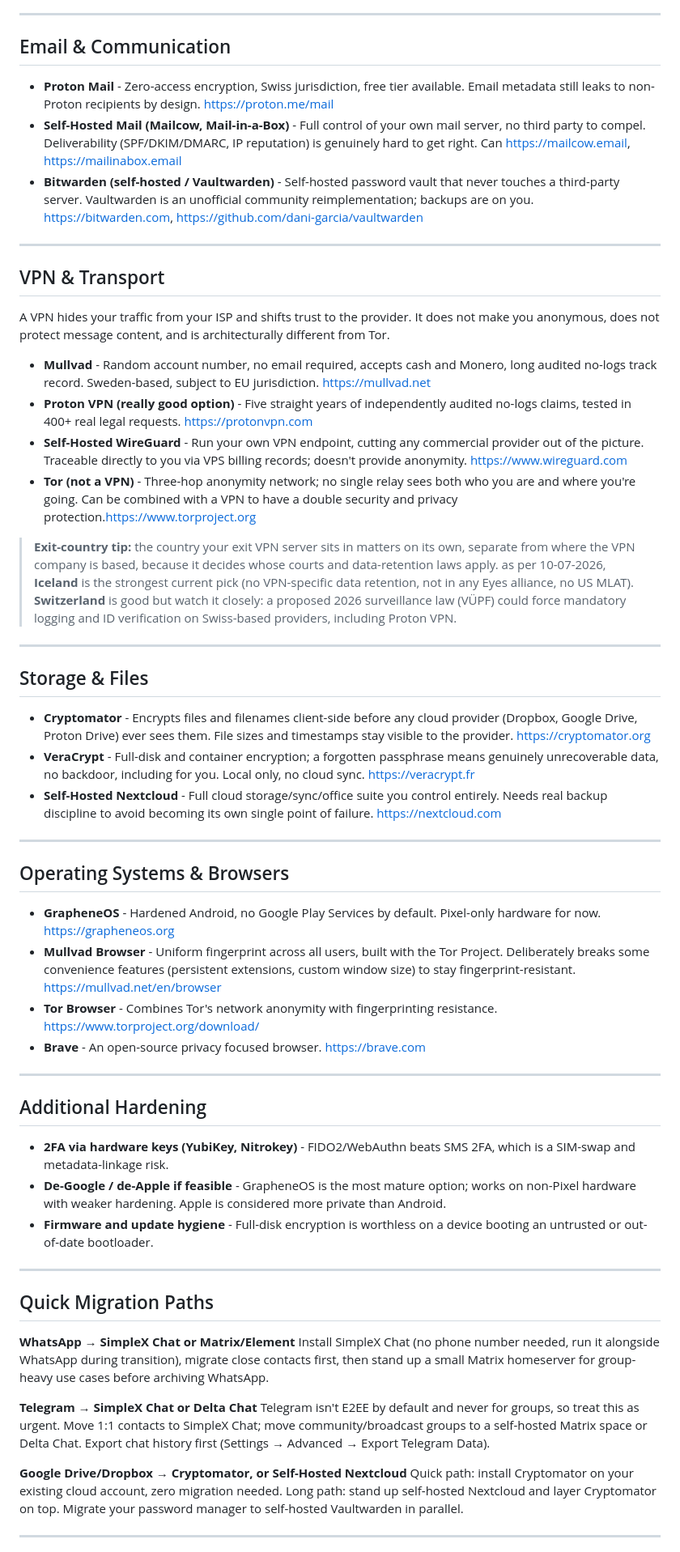
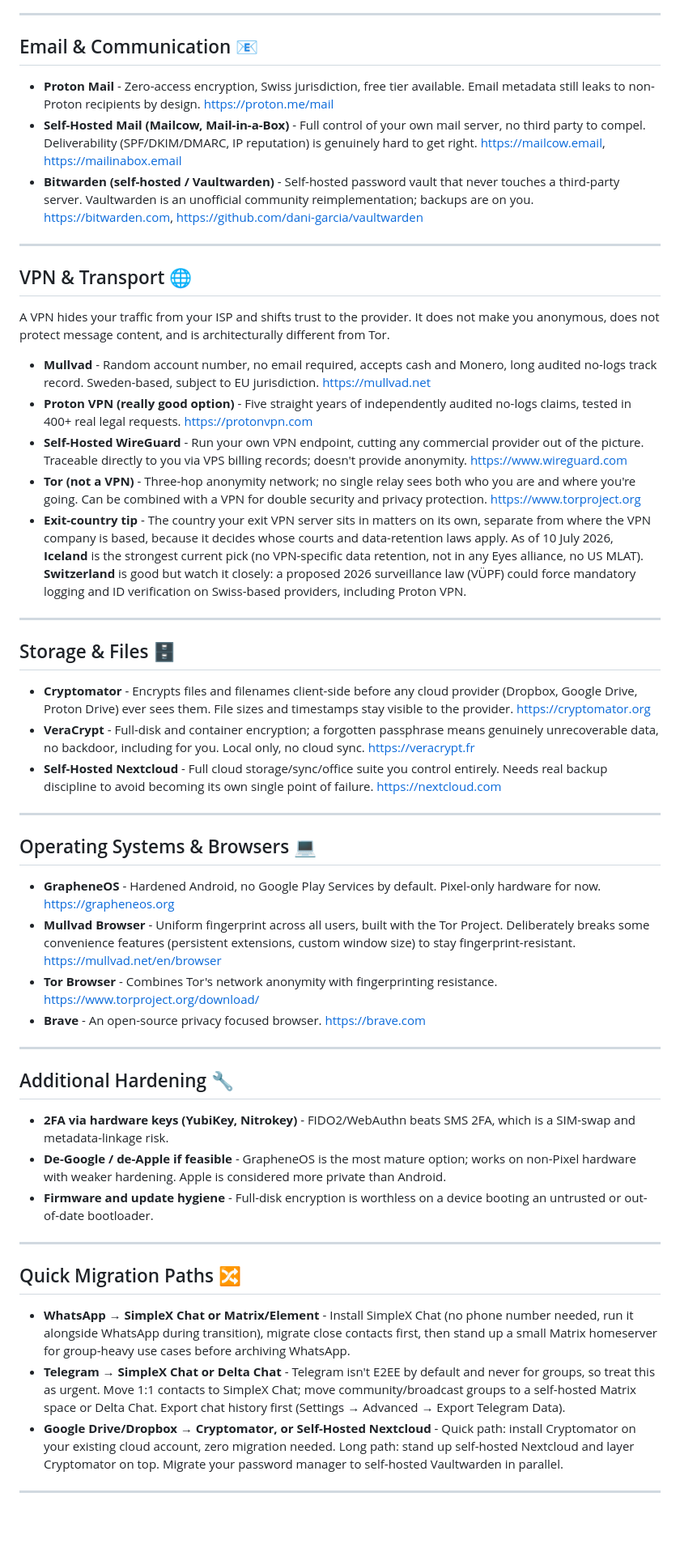
Before and after one commit to ricardgardella/chat-control-resistance-kit, a Markdown page: README.md, the part around one of its changes. Shown at 81% size. GitHub-like rendering; blank space fills up the shorter version.

Commit message:
Add emoji section headers and convert migration paths to bullets
Fixes a couple of stray typos from manual edits along the way.

```diff
--- a/README.md
+++ b/README.md
@@ -33,32 +33,31 @@ Priority goes to architectures with no central server that can be legally compel
 
 ---
 
-## Email & Communication
+## Email & Communication 📧
 
 - **Proton Mail** - Zero-access encryption, Swiss jurisdiction, free tier available. Email metadata still leaks to non-Proton recipients by design. https://proton.me/mail
-- **Self-Hosted Mail (Mailcow, Mail-in-a-Box)** - Full control of your own mail server, no third party to compel. Deliverability (SPF/DKIM/DMARC, IP reputation) is genuinely hard to get right. Can https://mailcow.email, https://mailinabox.email
+- **Self-Hosted Mail (Mailcow, Mail-in-a-Box)** - Full control of your own mail server, no third party to compel. Deliverability (SPF/DKIM/DMARC, IP reputation) is genuinely hard to get right. https://mailcow.email, https://mailinabox.email
 - **Bitwarden (self-hosted / Vaultwarden)** - Self-hosted password vault that never touches a third-party server. Vaultwarden is an unofficial community reimplementation; backups are on you. https://bitwarden.com, https://github.com/dani-garcia/vaultwarden
 
 <!-- Add new email tool here -->
 
 ---
 
-## VPN & Transport
+## VPN & Transport 🌐
 
 A VPN hides your traffic from your ISP and shifts trust to the provider. It does not make you anonymous, does not protect message content, and is architecturally different from Tor.
 
 - **Mullvad** - Random account number, no email required, accepts cash and Monero, long audited no-logs track record. Sweden-based, subject to EU jurisdiction. https://mullvad.net
 - **Proton VPN (really good option)** - Five straight years of independently audited no-logs claims, tested in 400+ real legal requests. https://protonvpn.com
 - **Self-Hosted WireGuard** - Run your own VPN endpoint, cutting any commercial provider out of the picture. Traceable directly to you via VPS billing records; doesn't provide anonymity. https://www.wireguard.com
-- **Tor (not a VPN)** - Three-hop anonymity network; no single relay sees both who you are and where you're going. Can be combined with a VPN to have a double security and privacy protection.https://www.torproject.org
-
-> **Exit-country tip:** the country your exit VPN server sits in matters on its own, separate from where the VPN company is based, because it decides whose courts and data-retention laws apply. as per 10-07-2026, **Iceland** is the strongest current pick (no VPN-specific data retention, not in any Eyes alliance, no US MLAT). **Switzerland** is good but watch it closely: a proposed 2026 surveillance law (VÜPF) could force mandatory logging and ID verification on Swiss-based providers, including Proton VPN.
+- **Tor (not a VPN)** - Three-hop anonymity network; no single relay sees both who you are and where you're going. Can be combined with a VPN for double security and privacy protection. https://www.torproject.org
+- **Exit-country tip** - The country your exit VPN server sits in matters on its own, separate from where the VPN company is based, because it decides whose courts and data-retention laws apply. As of 10 July 2026, **Iceland** is the strongest current pick (no VPN-specific data retention, not in any Eyes alliance, no US MLAT). **Switzerland** is good but watch it closely: a proposed 2026 surveillance law (VÜPF) could force mandatory logging and ID verification on Swiss-based providers, including Proton VPN.
 
 <!-- Add new VPN tool here -->
 
 ---
 
-## Storage & Files
+## Storage & Files 🗄️
 
 - **Cryptomator** - Encrypts files and filenames client-side before any cloud provider (Dropbox, Google Drive, Proton Drive) ever sees them. File sizes and timestamps stay visible to the provider. https://cryptomator.org
 - **VeraCrypt** - Full-disk and container encryption; a forgotten passphrase means genuinely unrecoverable data, no backdoor, including for you. Local only, no cloud sync. https://veracrypt.fr
@@ -68,7 +67,7 @@ A VPN hides your traffic from your ISP and shifts trust to the provider. It does
 
 ---
 
-## Operating Systems & Browsers
+## Operating Systems & Browsers 💻
 
 - **GrapheneOS** - Hardened Android, no Google Play Services by default. Pixel-only hardware for now. https://grapheneos.org
 - **Mullvad Browser** - Uniform fingerprint across all users, built with the Tor Project. Deliberately breaks some convenience features (persistent extensions, custom window size) to stay fingerprint-resistant. https://mullvad.net/en/browser
@@ -79,7 +78,7 @@ A VPN hides your traffic from your ISP and shifts trust to the provider. It does
 
 ---
 
-## Additional Hardening
+## Additional Hardening 🔧
 
 - **2FA via hardware keys (YubiKey, Nitrokey)** - FIDO2/WebAuthn beats SMS 2FA, which is a SIM-swap and metadata-linkage risk.
 - **De-Google / de-Apple if feasible** - GrapheneOS is the most mature option; works on non-Pixel hardware with weaker hardening. Apple is considered more private than Android.
@@ -89,16 +88,11 @@ A VPN hides your traffic from your ISP and shifts trust to the provider. It does
 
 ---
 
-## Quick Migration Paths
+## Quick Migration Paths 🔀
 
-**WhatsApp → SimpleX Chat or Matrix/Element**
-Install SimpleX Chat (no phone number needed, run it alongside WhatsApp during transition), migrate close contacts first, then stand up a small Matrix homeserver for group-heavy use cases before archiving WhatsApp.
-
-**Telegram → SimpleX Chat or Delta Chat**
-Telegram isn't E2EE by default and never for groups, so treat this as urgent. Move 1:1 contacts to SimpleX Chat; move community/broadcast groups to a self-hosted Matrix space or Delta Chat. Export chat history first (Settings → Advanced → Export Telegram Data).
-
-**Google Drive/Dropbox → Cryptomator, or Self-Hosted Nextcloud**
-Quick path: install Cryptomator on your existing cloud account, zero migration needed. Long path: stand up self-hosted Nextcloud and layer Cryptomator on top. Migrate your password manager to self-hosted Vaultwarden in parallel.
+- **WhatsApp → SimpleX Chat or Matrix/Element** - Install SimpleX Chat (no phone number needed, run it alongside WhatsApp during transition), migrate close contacts first, then stand up a small Matrix homeserver for group-heavy use cases before archiving WhatsApp.
+- **Telegram → SimpleX Chat or Delta Chat** - Telegram isn't E2EE by default and never for groups, so treat this as urgent. Move 1:1 contacts to SimpleX Chat; move community/broadcast groups to a self-hosted Matrix space or Delta Chat. Export chat history first (Settings → Advanced → Export Telegram Data).
+- **Google Drive/Dropbox → Cryptomator, or Self-Hosted Nextcloud** - Quick path: install Cryptomator on your existing cloud account, zero migration needed. Long path: stand up self-hosted Nextcloud and layer Cryptomator on top. Migrate your password manager to self-hosted Vaultwarden in parallel.
 
 <!-- Add new migration path here -->
 
```
Also changed, not shown: other parts of README.md (+5 -5 lines).
